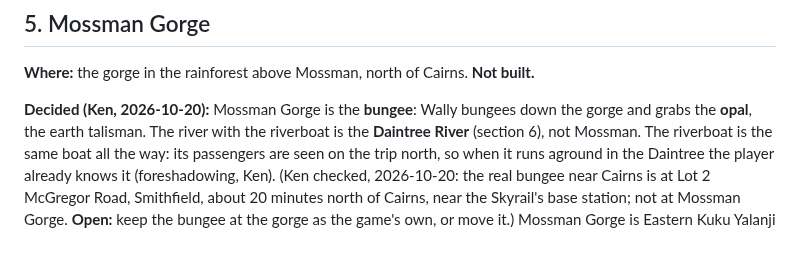
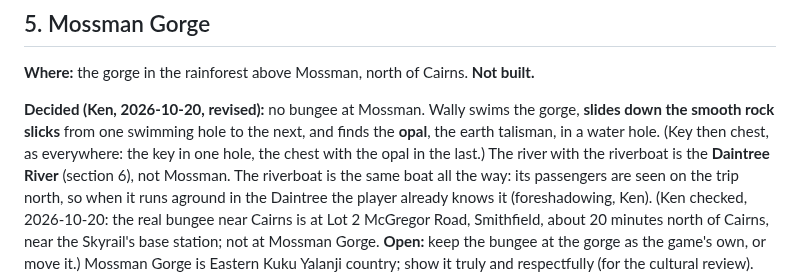
Before and after one commit to kenbin64/chomp2, a Markdown page: MASTER.md, the part around the change. GitHub-like rendering; blank space fills up the shorter version.

Commit message:
MASTER.md: Mossman is swimming holes and rock slides, the opal in a water hole (no bungee)
Co-Authored-By: Claude Opus 5.5 <noreply@anthropic.com>

```diff
--- a/MASTER.md
+++ b/MASTER.md
@@ -431,8 +431,9 @@ going back to earlier areas. **Open:** how this sits with rule 6 (going back) an
 
 **Where:** the gorge in the rainforest above Mossman, north of Cairns. **Not built.**
 
-**Decided (Ken, 2026-10-20):** Mossman Gorge is the **bungee**: Wally bungees down the gorge and grabs the
-**opal**, the earth talisman. The river with the riverboat is the **Daintree River** (section 6), not
+**Decided (Ken, 2026-10-20, revised):** no bungee at Mossman. Wally swims the gorge, **slides down the
+smooth rock slicks** from one swimming hole to the next, and finds the **opal**, the earth talisman, in a
+water hole. (Key then chest, as everywhere: the key in one hole, the chest with the opal in the last.) The river with the riverboat is the **Daintree River** (section 6), not
 Mossman. The riverboat is the same boat all the way: its passengers are seen on the trip north, so when it
 runs aground in the Daintree the player already knows it (foreshadowing, Ken). (Ken checked, 2026-10-20: the
 real bungee near Cairns is at Lot 2 McGregor Road, Smithfield, about 20 minutes north of Cairns, near the
```
